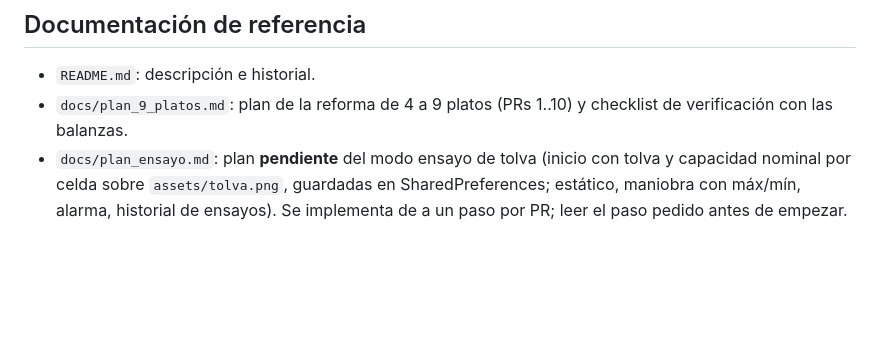
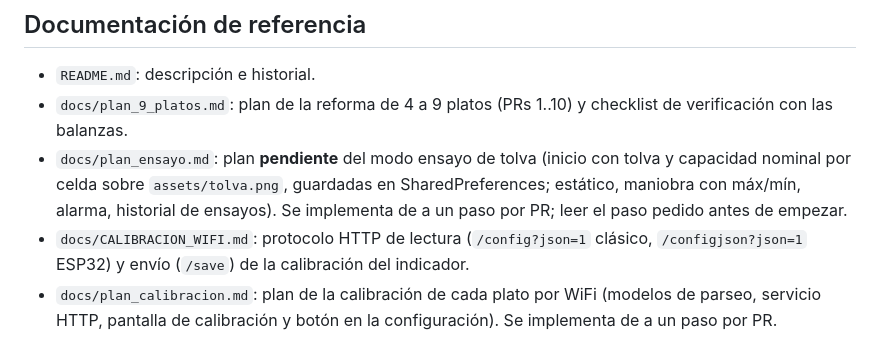
Before and after one commit to Tirano61/9-platos-cestari-apk, a Markdown page: CLAUDE.md, the part around the change. Drawn GitHub-style; blank space fills up the shorter version.

Commit message:
Plan de la calibracion de cada plato por WiFi

```diff
--- a/CLAUDE.md
+++ b/CLAUDE.md
@@ -277,3 +277,7 @@ Ya no hay pesadas (se quitaron en el paso 13 del plan de ensayo): solo se guarda
 - `README.md`: descripción e historial.
 - `docs/plan_9_platos.md`: plan de la reforma de 4 a 9 platos (PRs 1..10) y checklist de verificación con las balanzas.
 - `docs/plan_ensayo.md`: plan **pendiente** del modo ensayo de tolva (inicio con tolva y capacidad nominal por celda sobre `assets/tolva.png`, guardadas en SharedPreferences; estático, maniobra con máx/mín, alarma, historial de ensayos). Se implementa de a un paso por PR; leer el paso pedido antes de empezar.
+- `docs/CALIBRACION_WIFI.md`: protocolo HTTP de lectura (`/config?json=1` clásico, `/configjson?json=1` ESP32) y
+  envío (`/save`) de la calibración del indicador.
+- `docs/plan_calibracion.md`: plan de la calibración de cada plato por WiFi (modelos de parseo, servicio HTTP,
+  pantalla de calibración y botón en la configuración). Se implementa de a un paso por PR.
```
Also changed, not shown: docs/CALIBRACION_WIFI.md (added, +220 -0 lines), docs/plan_calibracion.md (added, +135 -0 lines).
